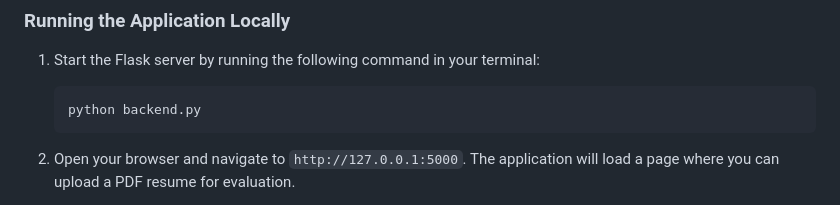
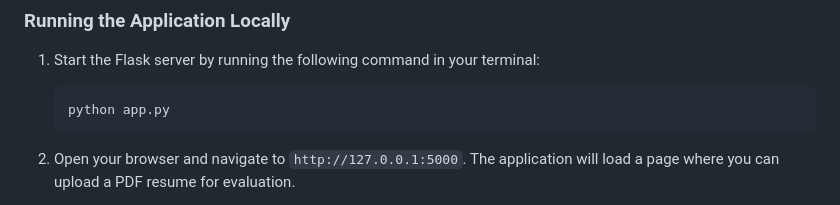
Before and after one commit to muhammedminhajmp/resume-evalutor, a Markdown page: README.md, the part around the change. Rendered like a GitHub page.

````diff
--- a/README.md
+++ b/README.md
@@ -73,7 +73,7 @@ python -m spacy download en_core_web_sm
 1. Start the Flask server by running the following command in your terminal:
 
     ```bash
-    python backend.py
+    python app.py
     ```
 
 2. Open your browser and navigate to `http://127.0.0.1:5000`. The application will load a page where you can upload a PDF resume for evaluation.
````
